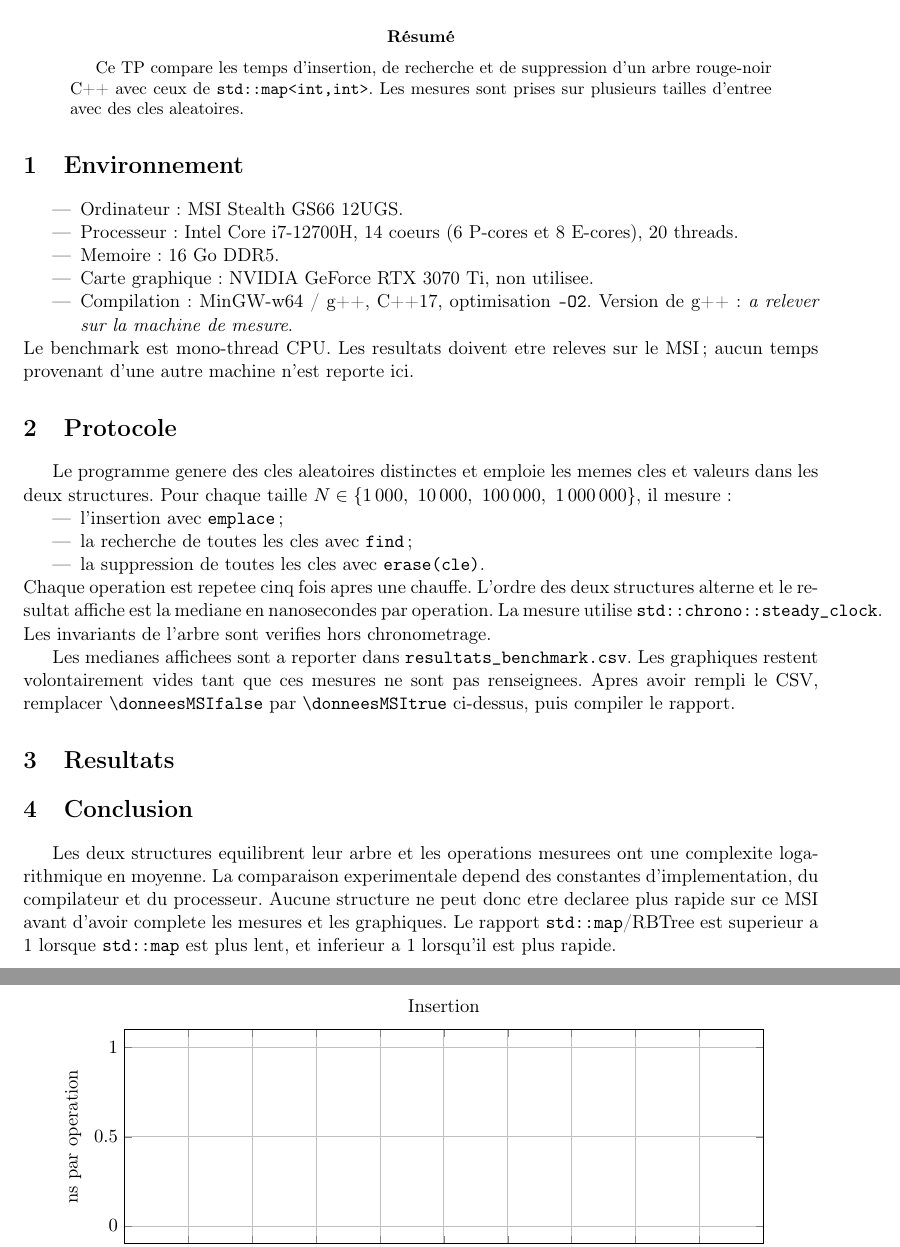
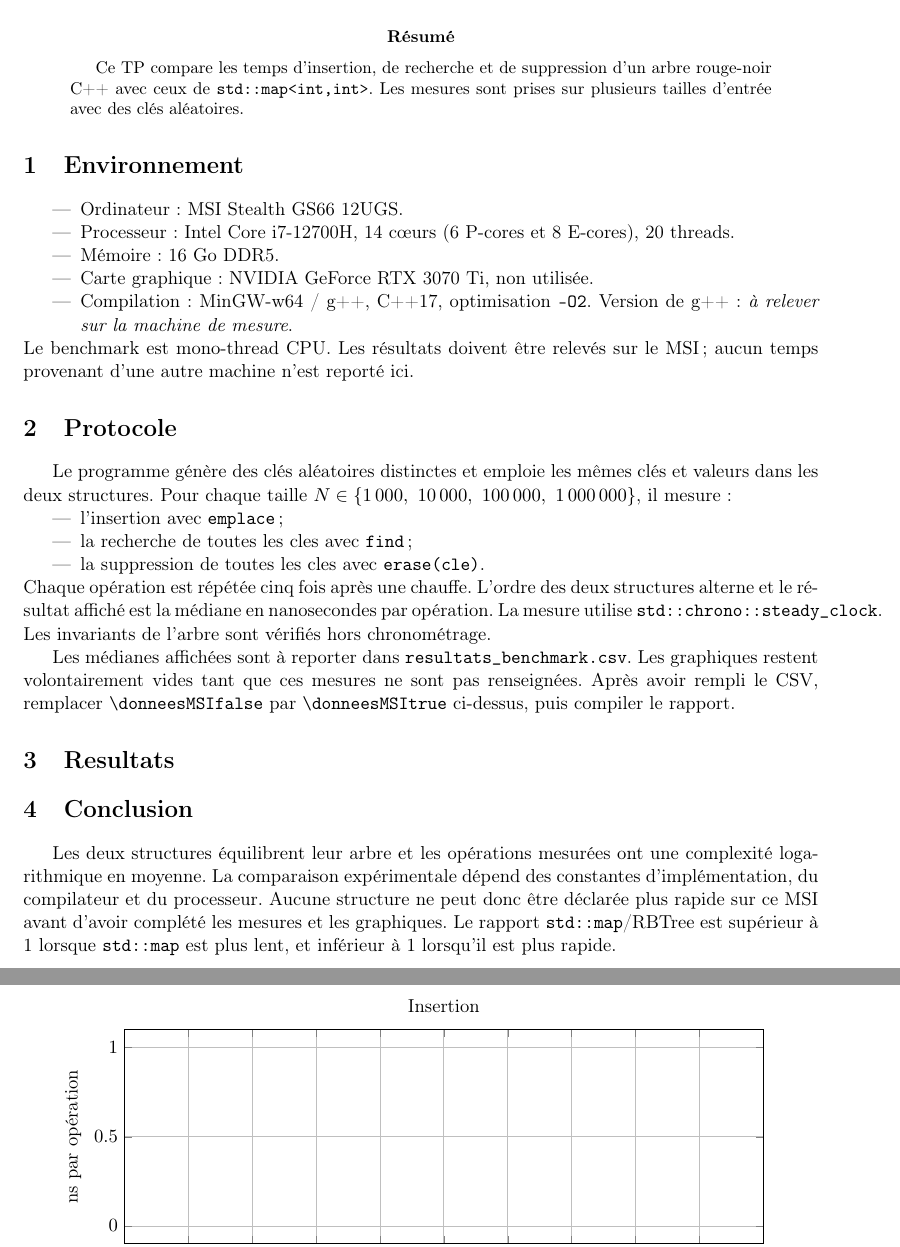
Before and after one commit to Youssef-YBM/CPP-TP9-RBtree, a LaTeX paper (rapport_rbtree.tex): two parts of pages 1 and 2 of 2, joined at a grey line, cut so that both start at the same text. Compiled offline with pdfLaTeX.

Commit message:
Fix typos and improve French language consistency in benchmark report

```diff
--- a/rapport_rbtree.tex
+++ b/rapport_rbtree.tex
@@ -25,24 +25,24 @@
 \begin{abstract}
 Ce TP compare les temps d'insertion, de recherche et de suppression d'un
 arbre rouge-noir C++ avec ceux de \texttt{std::map<int,int>}. Les mesures
-sont prises sur plusieurs tailles d'entree avec des cles aleatoires.
+sont prises sur plusieurs tailles d'entrée avec des clés aléatoires.
 \end{abstract}
 
 \section{Environnement}
 \begin{itemize}
   \item Ordinateur : MSI Stealth GS66 12UGS.
-  \item Processeur : Intel Core i7-12700H, 14 coeurs (6 P-cores et 8 E-cores),
+  \item Processeur : Intel Core i7-12700H, 14 cœurs (6 P-cores et 8 E-cores),
         20 threads.
-  \item Memoire : 16 Go DDR5.
-  \item Carte graphique : NVIDIA GeForce RTX 3070 Ti, non utilisee.
+  \item Mémoire : 16 Go DDR5.
+  \item Carte graphique : NVIDIA GeForce RTX 3070 Ti, non utilisée.
   \item Compilation : MinGW-w64 / g++, C++17, optimisation \texttt{-O2}.
-        Version de g++ : \emph{a relever sur la machine de mesure}.
+        Version de g++ : \emph{à relever sur la machine de mesure}.
 \end{itemize}
-Le benchmark est mono-thread CPU. Les resultats doivent etre releves sur le
-MSI ; aucun temps provenant d'une autre machine n'est reporte ici.
+Le benchmark est mono-thread CPU. Les résultats doivent être relevés sur le
+MSI ; aucun temps provenant d'une autre machine n'est reporté ici.
 
 \section{Protocole}
-Le programme genere des cles aleatoires distinctes et emploie les memes cles
+Le programme génère des clés aléatoires distinctes et emploie les mêmes clés
 et valeurs dans les deux structures. Pour chaque taille
 $N \in \{1\,000,\ 10\,000,\ 100\,000,\ 1\,000\,000\}$, il mesure :
 \begin{itemize}
@@ -50,14 +50,14 @@ $N \in \{1\,000,\ 10\,000,\ 100\,000,\ 1\,000\,000\}$, il mesure :
   \item la recherche de toutes les cles avec \texttt{find} ;
   \item la suppression de toutes les cles avec \texttt{erase(cle)}.
 \end{itemize}
-Chaque operation est repetee cinq fois apres une chauffe. L'ordre des deux
-structures alterne et le resultat affiche est la mediane en nanosecondes par
-operation. La mesure utilise \texttt{std::chrono::steady\_clock}. Les
-invariants de l'arbre sont verifies hors chronometrage.
+Chaque opération est répétée cinq fois après une chauffe. L'ordre des deux
+structures alterne et le résultat affiché est la médiane en nanosecondes par
+opération. La mesure utilise \texttt{std::chrono::steady\_clock}. Les
+invariants de l'arbre sont vérifiés hors chronométrage.
 
-Les medianes affichees sont a reporter dans \texttt{resultats\_benchmark.csv}.
+Les médianes affichées sont à reporter dans \texttt{resultats\_benchmark.csv}.
 Les graphiques restent volontairement vides tant que ces mesures ne sont pas
-renseignees. Apres avoir rempli le CSV, remplacer
+renseignées. Après avoir rempli le CSV, remplacer
 \texttt{\textbackslash donneesMSIfalse} par
 \texttt{\textbackslash donneesMSItrue} ci-dessus, puis compiler le rapport.
 
@@ -132,12 +132,12 @@ renseignees. Apres avoir rempli le CSV, remplacer
 \end{figure}
 
 \section{Conclusion}
-Les deux structures equilibrent leur arbre et les operations mesurees ont une
-complexite logarithmique en moyenne. La comparaison experimentale depend des
-constantes d'implementation, du compilateur et du processeur. Aucune structure
-ne peut donc etre declaree plus rapide sur ce MSI avant d'avoir complete les
-mesures et les graphiques. Le rapport \texttt{std::map}/RBTree est superieur
-a 1 lorsque \texttt{std::map} est plus lent, et inferieur a 1 lorsqu'il est
+Les deux structures équilibrent leur arbre et les opérations mesurées ont une
+complexité logarithmique en moyenne. La comparaison expérimentale dépend des
+constantes d'implémentation, du compilateur et du processeur. Aucune structure
+ne peut donc être déclarée plus rapide sur ce MSI avant d'avoir complété les
+mesures et les graphiques. Le rapport \texttt{std::map}/RBTree est supérieur
+à 1 lorsque \texttt{std::map} est plus lent, et inférieur à 1 lorsqu'il est
 plus rapide.
 
 \end{document}
```
Also changed, not shown: rapport_rbtree.tex (14 more changed lines).
